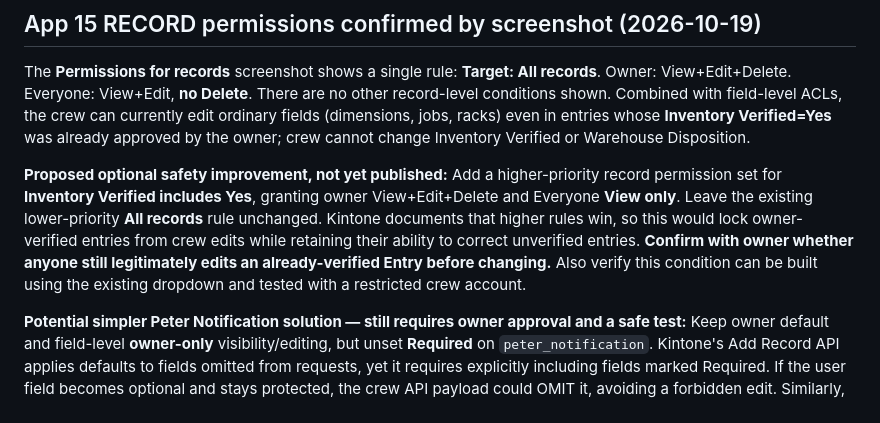
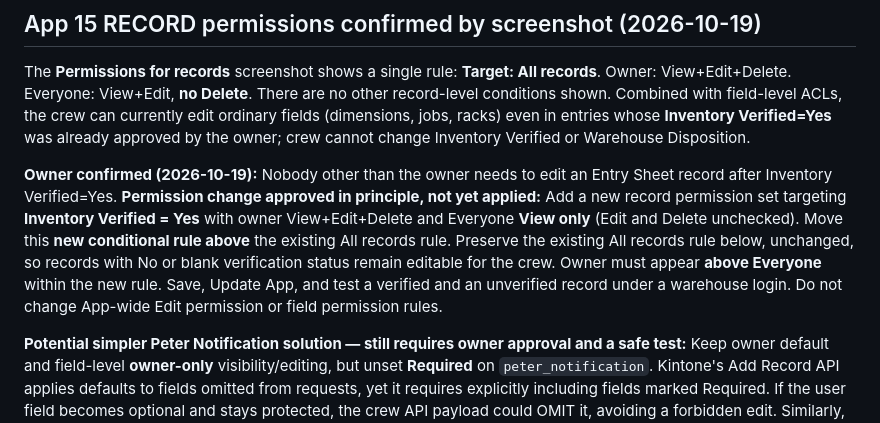
Before and after one commit to peter-zimmer-marble/zm-kintone-gallery, a Markdown page: WAREHOUSE_OUT_SETUP.md, the part around the change. Rendered like a GitHub page.

Commit message:
Confirm owner-only edits for verified entries and document conditional record ACL steps

```diff
--- a/WAREHOUSE_OUT_SETUP.md
+++ b/WAREHOUSE_OUT_SETUP.md
@@ -147,16 +147,17 @@ currently edit ordinary fields (dimensions, jobs, racks) even in
 entries whose **Inventory Verified=Yes** was already approved by the
 owner; crew cannot change Inventory Verified or Warehouse Disposition.
 
-**Proposed optional safety improvement, not yet published:** Add a
-higher-priority record permission set for **Inventory Verified includes
-Yes**, granting owner View+Edit+Delete and Everyone **View only**.
-Leave the existing lower-priority **All records** rule unchanged.
-Kintone documents that higher rules win, so this would lock
-owner-verified entries from crew edits while retaining their ability
-to correct unverified entries. **Confirm with owner whether anyone
-still legitimately edits an already-verified Entry before changing.**
-Also verify this condition can be built using the existing dropdown
-and tested with a restricted crew account.
+**Owner confirmed (2026-10-19):** Nobody other than the owner needs to edit
+an Entry Sheet record after Inventory Verified=Yes. **Permission change
+approved in principle, not yet applied:** Add a new record permission set
+targeting **Inventory Verified = Yes** with owner View+Edit+Delete and
+Everyone **View only** (Edit and Delete unchecked). Move this **new
+conditional rule above** the existing All records rule. Preserve the
+existing All records rule below, unchanged, so records with No or blank
+verification status remain editable for the crew. Owner must appear
+**above Everyone** within the new rule. Save, Update App, and test a
+verified and an unverified record under a warehouse login. Do not change
+App-wide Edit permission or field permission rules.
 
 **Potential simpler Peter Notification solution — still requires owner
 approval and a safe test:** Keep owner default and field-level
```
